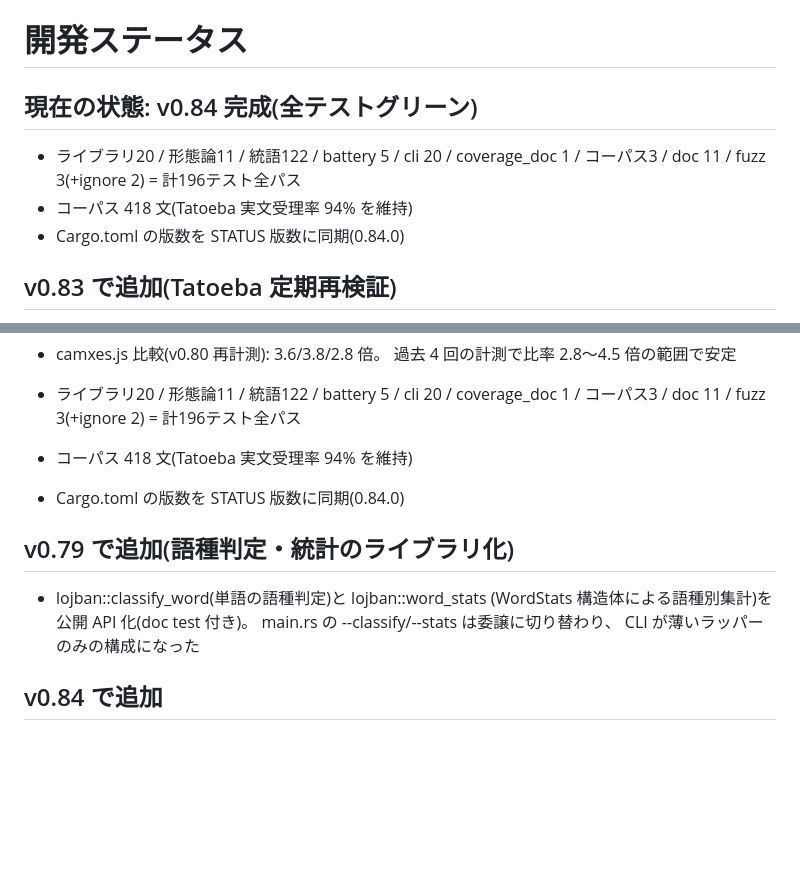
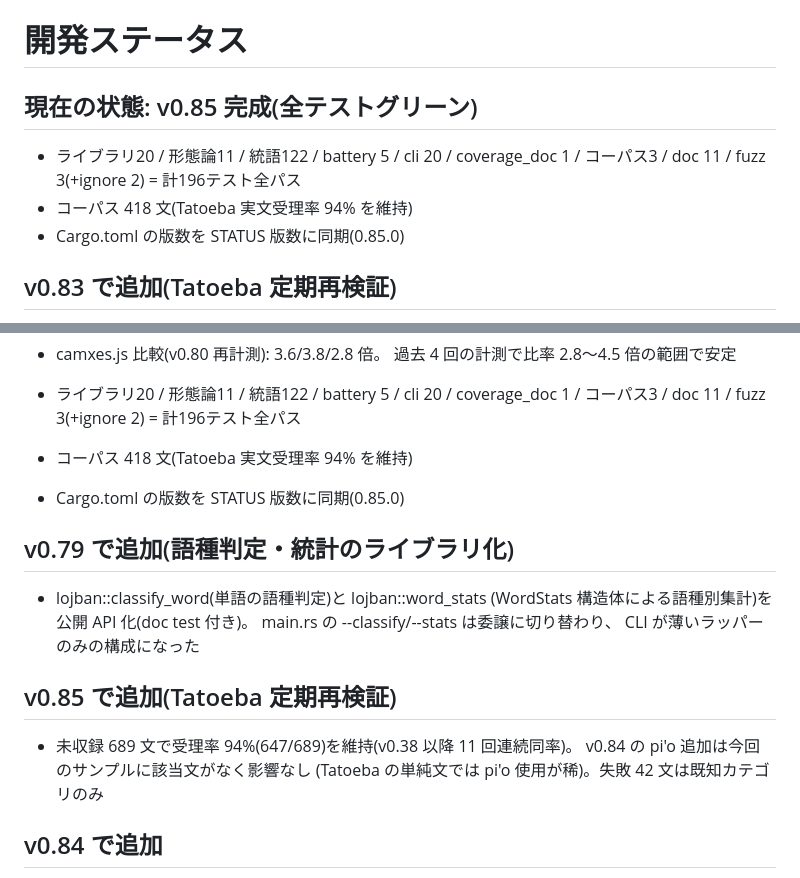
Before and after one commit to xmeta/lojban-rs, a Markdown page: STATUS.md, 2 parts joined by grey strips. Rendered like a GitHub page; blank space fills up the shorter version.

Commit message:
docs+chore: record v0.85 Tatoeba re-validation in STATUS, bump to 0.85.0

```diff
--- a/STATUS.md
+++ b/STATUS.md
@@ -1,10 +1,10 @@
 # 開発ステータス
 
-## 現在の状態: v0.84 完成(全テストグリーン)
+## 現在の状態: v0.85 完成(全テストグリーン)
 
 - ライブラリ20 / 形態論11 / 統語122 / battery 5 / cli 20 / coverage_doc 1 / コーパス3 / doc 11 / fuzz 3(+ignore 2) = 計196テスト全パス
 - コーパス 418 文(Tatoeba 実文受理率 94% を維持)
-- Cargo.toml の版数を STATUS 版数に同期(0.84.0)
+- Cargo.toml の版数を STATUS 版数に同期(0.85.0)
 
 ## v0.83 で追加(Tatoeba 定期再検証)
 - 未収録 689 文を --lines パイプラインで検証: 94%(647/689)を維持
@@ -31,12 +31,17 @@
 
 - ライブラリ20 / 形態論11 / 統語122 / battery 5 / cli 20 / coverage_doc 1 / コーパス3 / doc 11 / fuzz 3(+ignore 2) = 計196テスト全パス
 - コーパス 418 文(Tatoeba 実文受理率 94% を維持)
-- Cargo.toml の版数を STATUS 版数に同期(0.84.0)
+- Cargo.toml の版数を STATUS 版数に同期(0.85.0)
 ## v0.79 で追加(語種判定・統計のライブラリ化)
 - lojban::classify_word(単語の語種判定)と lojban::word_stats
   (WordStats 構造体による語種別集計)を公開 API 化(doc test 付き)。
   main.rs の --classify/--stats は委譲に切り替わり、
   CLI が薄いラッパーのみの構成になった
+
+## v0.85 で追加(Tatoeba 定期再検証)
+- 未収録 689 文で受理率 94%(647/689)を維持(v0.38 以降 11 回連続同率)。
+  v0.84 の pi'o 追加は今回のサンプルに該当文がなく影響なし
+  (Tatoeba の単純文では pi'o 使用が稀)。失敗 42 文は既知カテゴリのみ
 
 ## v0.84 で追加
 - tree::leaf_spans を追加: 葉ノード(規則・原文・バイト位置)の列挙。
```
